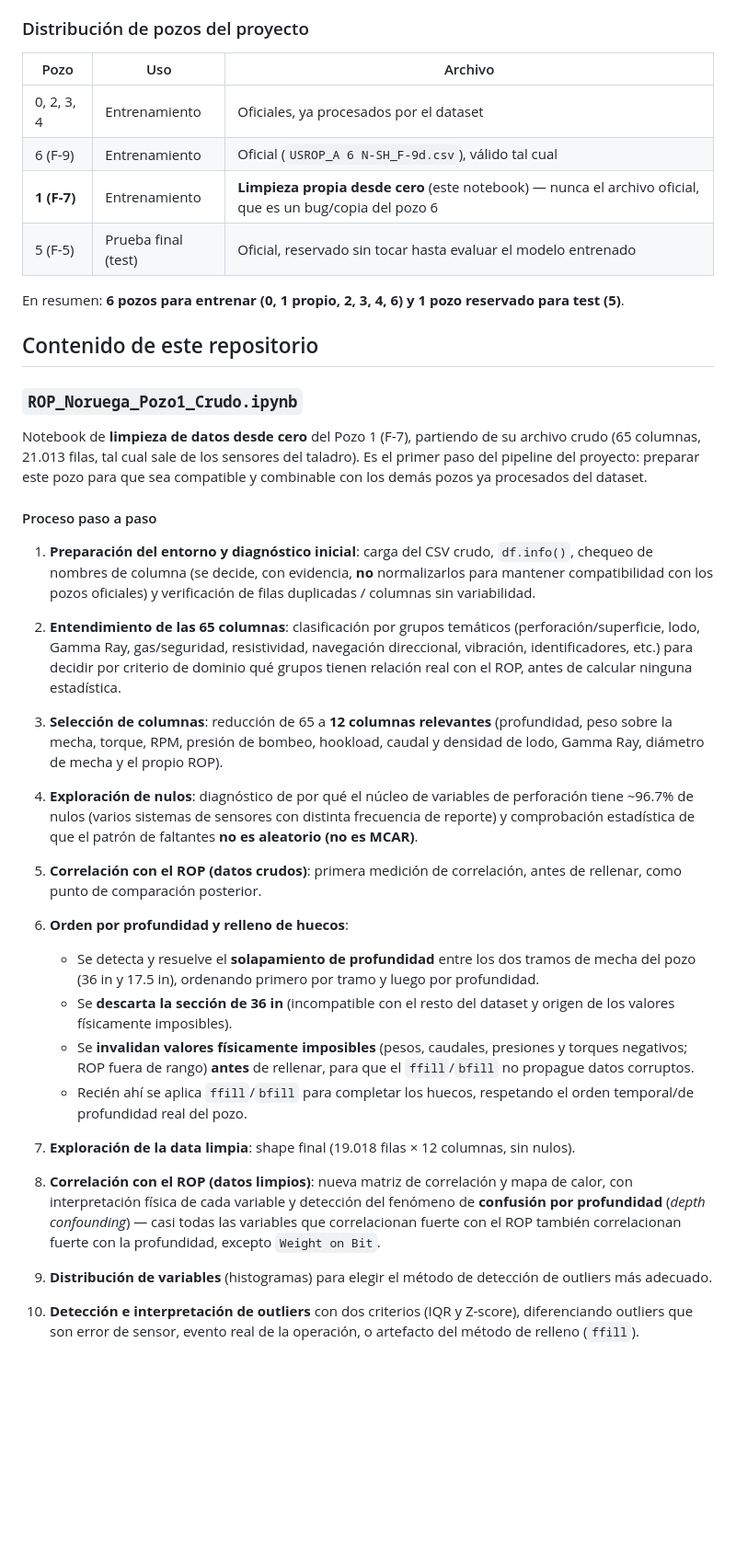
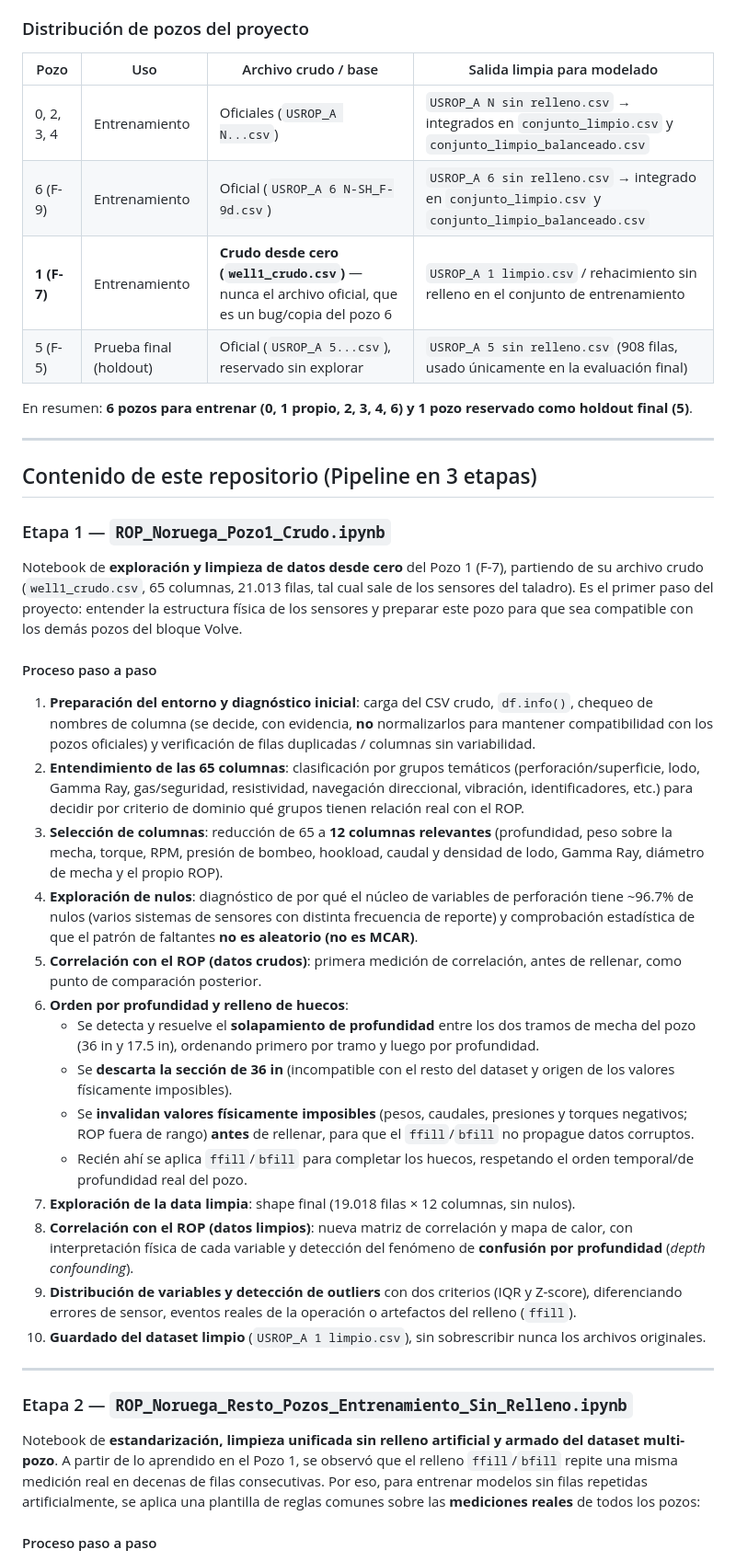
Before and after one commit to valebarzola/YPF-rop-predictor, a Markdown page: README.md, the part around one of its changes. Shown at 92% size. Drawn GitHub-style; blank space fills up the shorter version.

```diff
--- a/README.md
+++ b/README.md
@@ -23,44 +23,45 @@ Dataset público de la Universidad de Stavanger — **NPD Volve / bloque 15/9, M
 
 ### Distribución de pozos del proyecto
 
-| Pozo | Uso | Archivo |
-|---|---|---|
-| 0, 2, 3, 4 | Entrenamiento | Oficiales, ya procesados por el dataset |
-| 6 (F-9) | Entrenamiento | Oficial (`USROP_A 6 N-SH_F-9d.csv`), válido tal cual |
-| **1 (F-7)** | Entrenamiento | **Limpieza propia desde cero** (este notebook) — nunca el archivo oficial, que es un bug/copia del pozo 6 |
-| 5 (F-5) | Prueba final (test) | Oficial, reservado sin tocar hasta evaluar el modelo entrenado |
+| Pozo | Uso | Archivo crudo / base | Salida limpia para modelado |
+|---|---|---|---|
+| 0, 2, 3, 4 | Entrenamiento | Oficiales (`USROP_A N...csv`) | `USROP_A N sin relleno.csv` → integrados en `conjunto_limpio.csv` y `conjunto_limpio_balanceado.csv` |
+| 6 (F-9) | Entrenamiento | Oficial (`USROP_A 6 N-SH_F-9d.csv`) | `USROP_A 6 sin relleno.csv` → integrado en `conjunto_limpio.csv` y `conjunto_limpio_balanceado.csv` |
+| **1 (F-7)** | Entrenamiento | **Crudo desde cero (`well1_crudo.csv`)** — nunca el archivo oficial, que es un bug/copia del pozo 6 | `USROP_A 1 limpio.csv` / rehacimiento sin relleno en el conjunto de entrenamiento |
+| 5 (F-5) | Prueba final (holdout) | Oficial (`USROP_A 5...csv`), reservado sin explorar | `USROP_A 5 sin relleno.csv` (908 filas, usado únicamente en la evaluación final) |
 
-En resumen: **6 pozos para entrenar (0, 1 propio, 2, 3, 4, 6) y 1 pozo reservado para test (5)**.
+En resumen: **6 pozos para entrenar (0, 1 propio, 2, 3, 4, 6) y 1 pozo reservado como holdout final (5)**.
 
-## Contenido de este repositorio
+---
 
-### `ROP_Noruega_Pozo1_Crudo.ipynb`
+## Contenido de este repositorio (Pipeline en 3 etapas)
 
-Notebook de **limpieza de datos desde cero** del Pozo 1 (F-7), partiendo de su archivo crudo (65 columnas, 21.013 filas, tal cual sale de los sensores del taladro). Es el primer paso del pipeline del proyecto: preparar este pozo para que sea compatible y combinable con los demás pozos ya procesados del dataset.
+### Etapa 1 — `ROP_Noruega_Pozo1_Crudo.ipynb`
+
+Notebook de **exploración y limpieza de datos desde cero** del Pozo 1 (F-7), partiendo de su archivo crudo (`well1_crudo.csv`, 65 columnas, 21.013 filas, tal cual sale de los sensores del taladro). Es el primer paso del proyecto: entender la estructura física de los sensores y preparar este pozo para que sea compatible con los demás pozos del bloque Volve.
 
 #### Proceso paso a paso
 
 1. **Preparación del entorno y diagnóstico inicial**: carga del CSV crudo, `df.info()`, chequeo de nombres de columna (se decide, con evidencia, **no** normalizarlos para mantener compatibilidad con los pozos oficiales) y verificación de filas duplicadas / columnas sin variabilidad.
-
-2. **Entendimiento de las 65 columnas**: clasificación por grupos temáticos (perforación/superficie, lodo, Gamma Ray, gas/seguridad, resistividad, navegación direccional, vibración, identificadores, etc.) para decidir por criterio de dominio qué grupos tienen relación real con el ROP, antes de calcular ninguna estadística.
-
+2. **Entendimiento de las 65 columnas**: clasificación por grupos temáticos (perforación/superficie, lodo, Gamma Ray, gas/seguridad, resistividad, navegación direccional, vibración, identificadores, etc.) para decidir por criterio de dominio qué grupos tienen relación real con el ROP.
 3. **Selección de columnas**: reducción de 65 a **12 columnas relevantes** (profundidad, peso sobre la mecha, torque, RPM, presión de bombeo, hookload, caudal y densidad de lodo, Gamma Ray, diámetro de mecha y el propio ROP).
-
 4. **Exploración de nulos**: diagnóstico de por qué el núcleo de variables de perforación tiene ~96.7% de nulos (varios sistemas de sensores con distinta frecuencia de reporte) y comprobación estadística de que el patrón de faltantes **no es aleatorio (no es MCAR)**.
-
 5. **Correlación con el ROP (datos crudos)**: primera medición de correlación, antes de rellenar, como punto de comparación posterior.
-
 6. **Orden por profundidad y relleno de huecos**:
    - Se detecta y resuelve el **solapamiento de profundidad** entre los dos tramos de mecha del pozo (36 in y 17.5 in), ordenando primero por tramo y luego por profundidad.
    - Se **descarta la sección de 36 in** (incompatible con el resto del dataset y origen de los valores físicamente imposibles).
    - Se **invalidan valores físicamente imposibles** (pesos, caudales, presiones y torques negativos; ROP fuera de rango) **antes** de rellenar, para que el `ffill`/`bfill` no propague datos corruptos.
    - Recién ahí se aplica `ffill`/`bfill` para completar los huecos, respetando el orden temporal/de profundidad real del pozo.
+7. **Exploración de la data limpia**: shape final (19.018 filas × 12 columnas, sin nulos).
+8. **Correlación con el ROP (datos limpios)**: nueva matriz de correlación y mapa de calor, con interpretación física de cada variable y detección del fenómeno de **confusión por profundidad** (*depth confounding*).
+9. **Distribución de variables y detección de outliers** con dos criterios (IQR y Z-score), diferenciando errores de sensor, eventos reales de la operación o artefactos del relleno (`ffill`).
+10. **Guardado del dataset limpio** (`USROP_A 1 limpio.csv`), sin sobrescribir nunca los archivos originales.
 
-7. **Exploración de la data limpia**: shape final (19.018 filas × 12 columnas, sin nulos).
+---
 
-8. **Correlación con el ROP (datos limpios)**: nueva matriz de correlación y mapa de calor, con interpretación física de cada variable y detección del fenómeno de **confusión por profundidad** (*depth confounding*) — casi todas las variables que correlacionan fuerte con el ROP también correlacionan fuerte con la profundidad, excepto `Weight on Bit`.
+### Etapa 2 — `ROP_Noruega_Resto_Pozos_Entrenamiento_Sin_Relleno.ipynb`
 
-9. **Distribución de variables** (histogramas) para elegir el método de detección de outliers más adecuado.
+Notebook de **estandarización, limpieza unificada sin relleno artificial y armado del dataset multi-pozo**. A partir de lo aprendido en el Pozo 1, se observó que el relleno `ffill`/`bfill` repite una misma medición real en decenas de filas consecutivas. Por eso, para entrenar modelos sin filas repetidas artificialmente, se aplica una plantilla de reglas comunes sobre las **mediciones reales** de todos los pozos:
 
-10. **Detección e interpretación de outliers** con dos criterios (IQR y Z-score), diferenciando outliers que son error de sensor, evento real de la operación, o artefacto del método de relleno (`ffill`).
+#### Proceso paso a paso
 
```
Also changed, not shown: other parts of README.md (+63 -19 lines).
